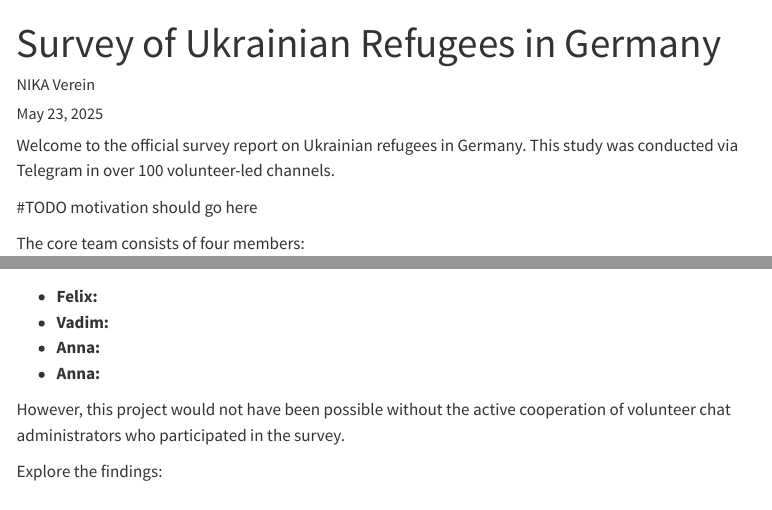
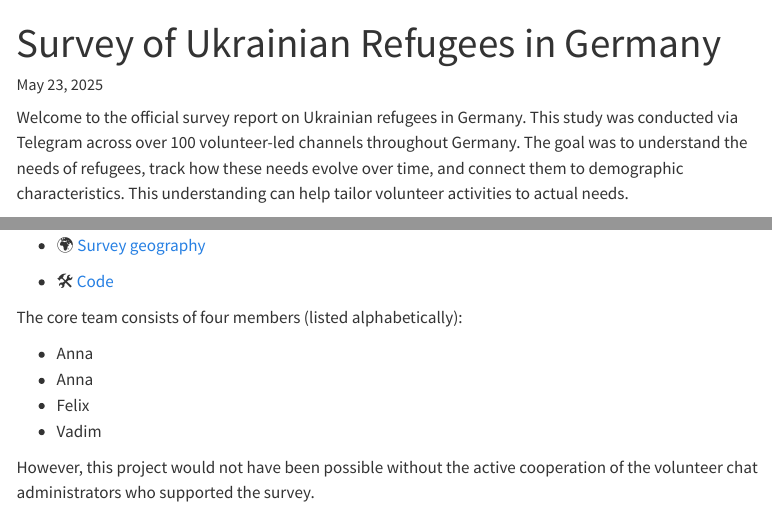
Before and after one commit to Arzik1987/survey_2024, a Quarto document (index.qmd): the page in a window 1100 px wide, from its top, and a second part further down, joined at a grey line. Rendered offline with R 4.5, knitr and Pandoc in place of Quarto, with nearby package versions; menus at the side of the page are left out.

Commit message:
Edited the text on the main page

```diff
--- a/index.qmd
+++ b/index.qmd
@@ -5,16 +5,6 @@ date: today
 ---
 
-Welcome to the official survey report on Ukrainian refugees in Germany. This study was conducted via Telegram in over 100 volunteer-led channels.
+Welcome to the official survey report on Ukrainian refugees in Germany. This study was conducted via Telegram across over 100 volunteer-led channels throughout Germany. The goal was to understand the needs of refugees, track how these needs evolve over time, and connect them to demographic characteristics. This understanding can help tailor volunteer activities to actual needs.
 
-#TODO motivation should go here
+This report explains our methodology, including the main innovation: the use of a custom Telegram bot to automate the consolidation of poll results and the matching of response times, enabling us to combine answers from different polls (e.g., the "problems" and "demographics" polls) while preserving respondent anonymity. We also share key parts of the code, allowing others to run similar surveys. We chose not to make the raw data public, as it could be misused in manipulative analyses.
 
-The core team consists of four members:
-
-- **Felix:**
-- **Vadim:**
-- **Anna:**
-- **Anna:**
-
-However, this project would not have been possible without the active cooperation of volunteer chat administrators who participated in the survey.
-
-Explore the findings:
@@ -23,3 +12,4 @@ Explore the findings:
 
 - 📊 [Results](results.qmd)
 
+- 🌍 [Survey geography](map.qmd)
@@ -27,2 +16,12 @@ Explore the findings:
 
 - 🛠 [Code](code.qmd)
+
+
+The core team consists of four members (listed alphabetically):
+
+- Anna
+- Anna
+- Felix
+- Vadim
+
+However, this project would not have been possible without the active cooperation of the volunteer chat administrators who supported the survey.
```
Also changed, not shown: index.qmd (8 more changed lines).
